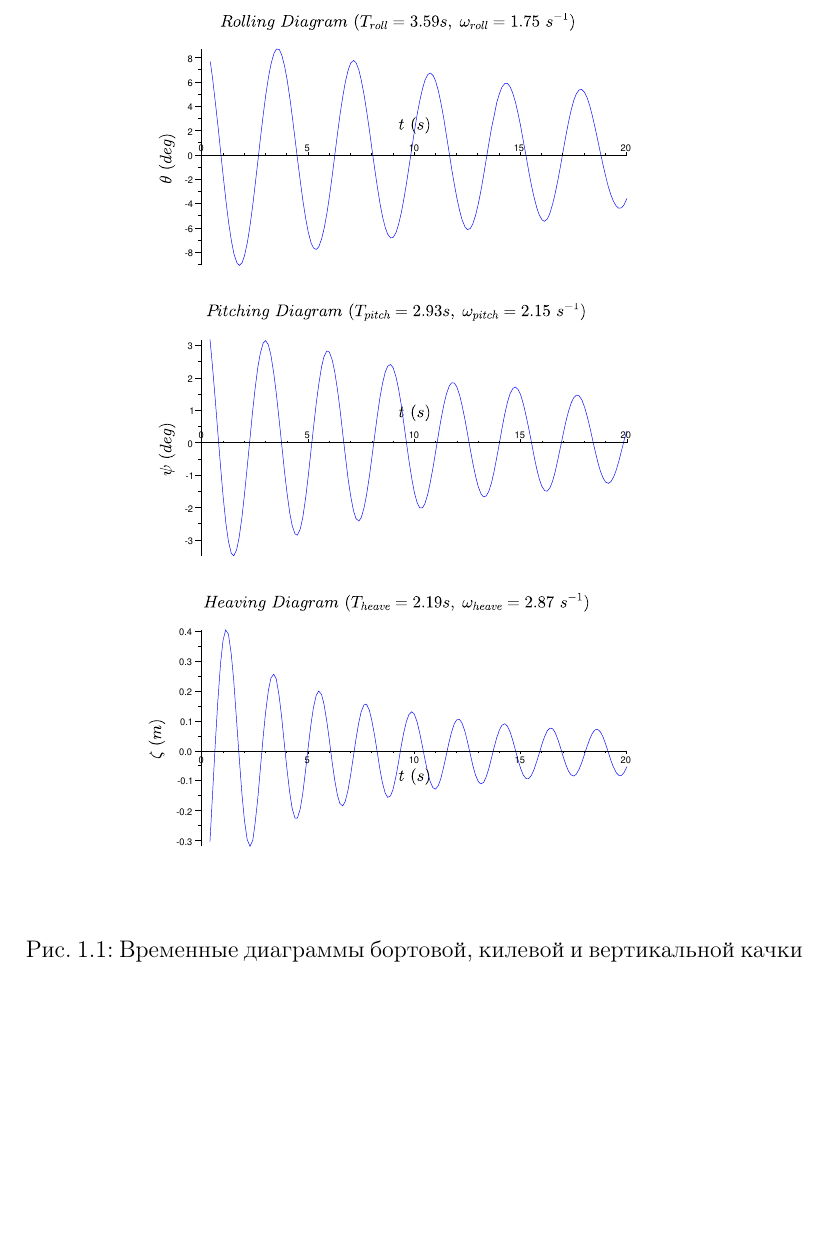
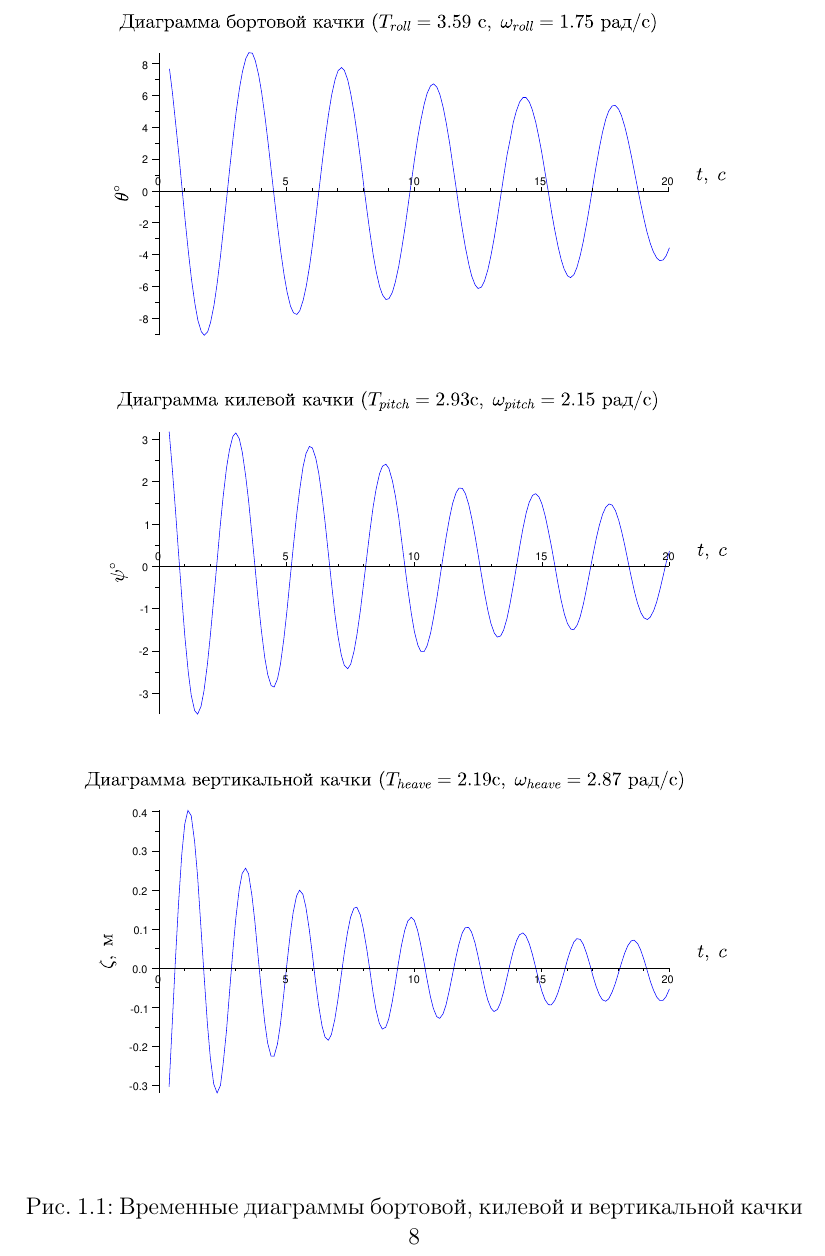
Before and after one commit to Jacobi20/nano-vis, a LaTeX thesis (docs/candidate/thesis.tex, which reads docs/candidate/ch4_01_regular_resonance.tex): part of page 8 of 22, cut so that both start at the same text, the shorter picture padded with empty space. Compiled offline with pdfLaTeX.

Commit message:
Dev: fixing RR

```diff
--- a/docs/candidate/ch4_01_regular_resonance.tex
+++ b/docs/candidate/ch4_01_regular_resonance.tex
@@ -42,9 +42,9 @@
 
 \begin{figure}[ht]
 	\begin{center}
-	\includegraphics[width=100mm]{exp_rr/rolling}
-	\includegraphics[width=100mm]{exp_rr/pitching}
-	\includegraphics[width=100mm]{exp_rr/heaving}
+	\includegraphics[width=120mm]{exp_rr/rolling}
+	\includegraphics[width=120mm]{exp_rr/pitching}
+	\includegraphics[width=120mm]{exp_rr/heaving}
 	\end{center}
 	\caption{Временные диаграммы бортовой, килевой и вертикальной качки}
 	\label{exp_rr_rolling}
```
Also changed, not shown: docs/candidate/images/exp_rr/heaving.pdf, docs/candidate/images/exp_rr/pitching.pdf, docs/candidate/images/exp_rr/rolling.pdf.
